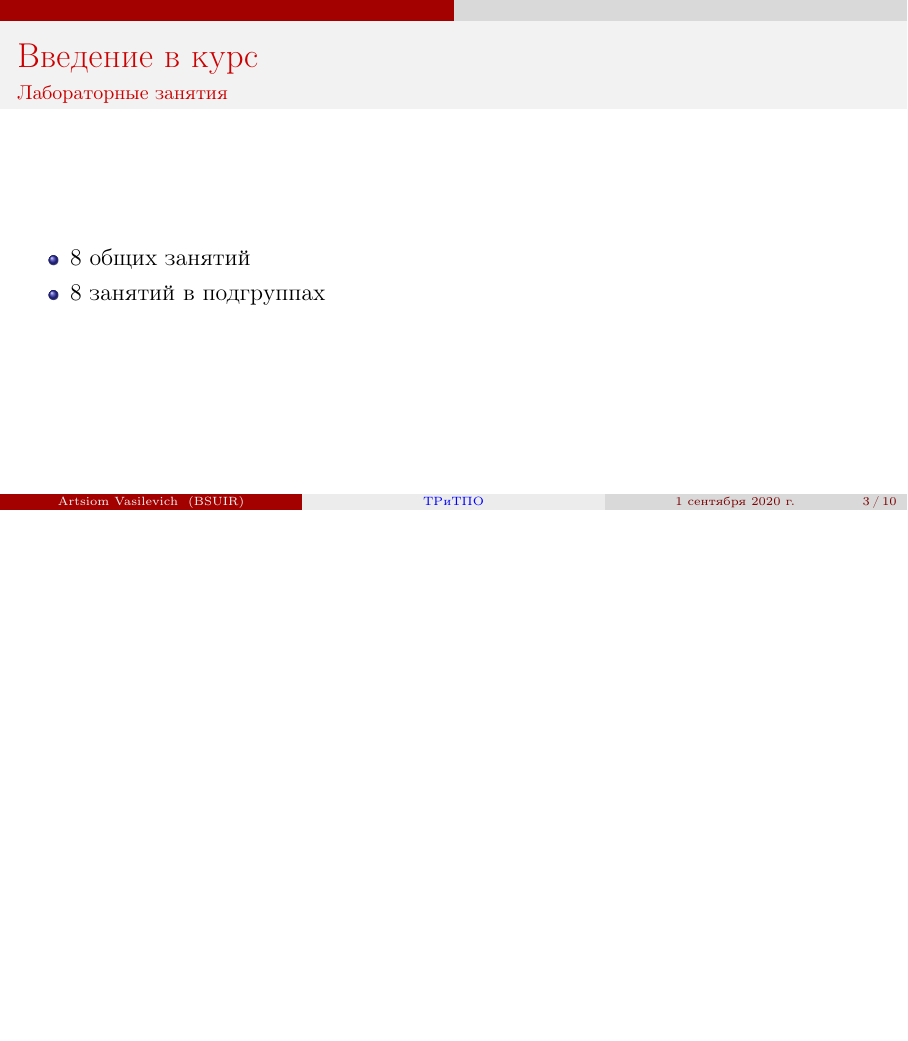
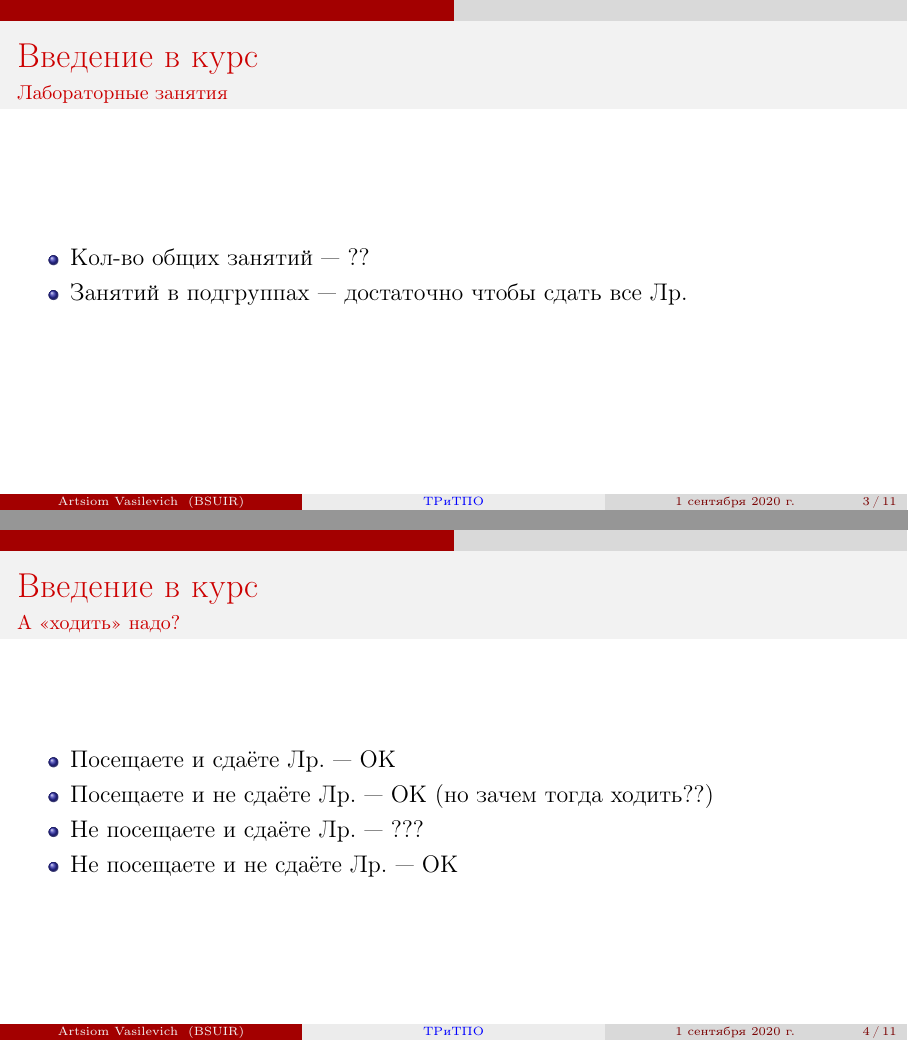
Before and after one commit to antosa33/tritpo-latex, LaTeX slides (intro.tex): page 3 of 37 before the commit and pages 3 and 8 of 42 after it, the two joined at a grey line, the shorter picture padded with empty space. Compiled offline with pdfLaTeX.

Commit message:
latest changes

```diff
--- a/intro.tex
+++ b/intro.tex
@@ -45,8 +45,19 @@
     \frametitle{Введение в курс}
     \framesubtitle{Лабораторные занятия}
     \begin{itemize}
-        \item 8 общих занятий
-        \item 8 занятий в подгруппах
+        \item Кол-во общих занятий --- ??
+        \item Занятий в подгруппах --- достаточно чтобы сдать все Лр.
+    \end{itemize}
+\end{frame}
+
+\begin{frame}
+    \frametitle{Введение в курс}
+    \framesubtitle{А <<ходить>> надо?} \pause
+    \begin{itemize}
+        \item Посещаете и сдаёте Лр. --- ОК \pause
+        \item Посещаете и не сдаёте Лр. --- ОК (но зачем тогда ходить??) \pause
+        \item Не посещаете и сдаёте Лр. --- ??? \pause
+        \item Не посещаете и не сдаёте Лр. --- ОК
     \end{itemize}
 \end{frame}
 
```
Also changed, not shown: intro.pdf.
